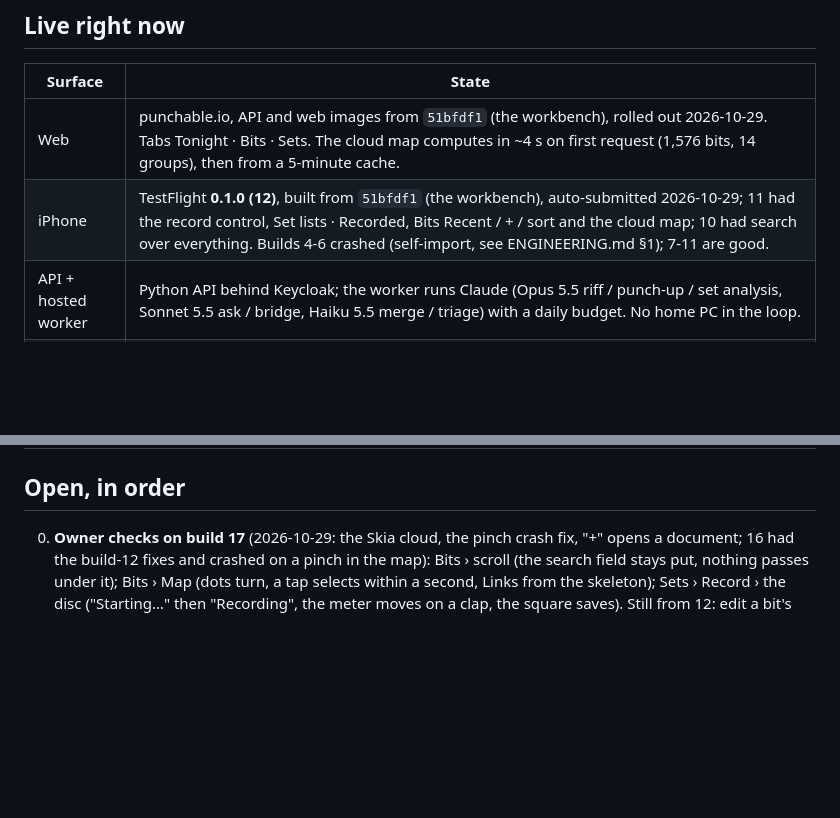
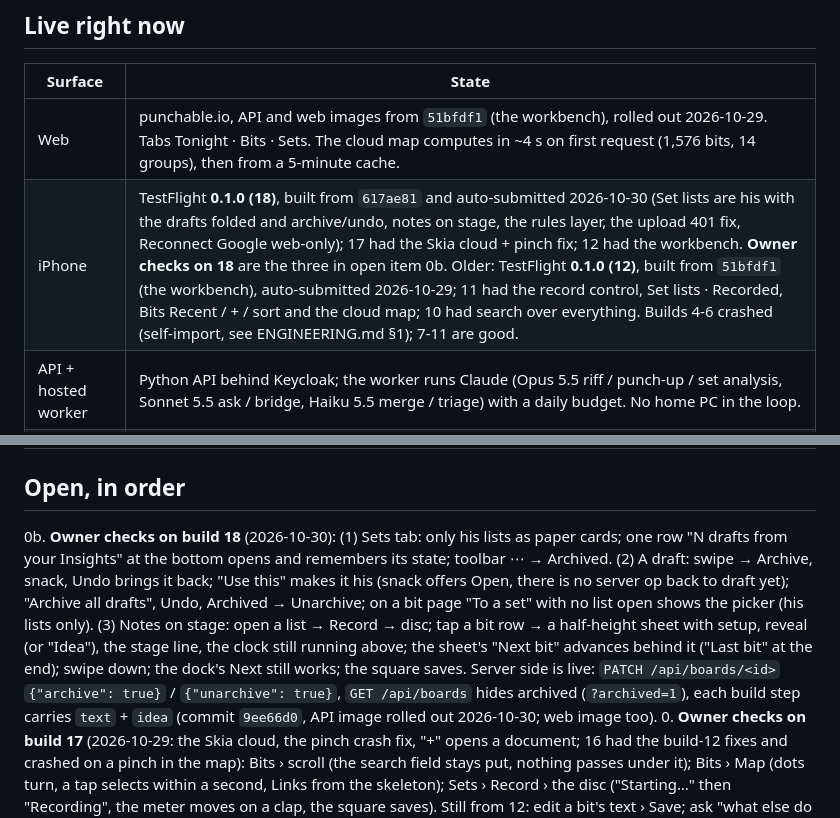
Before and after one commit to t3chnicallyinclined/punchable, a Markdown page: docs/HANDOVER.md, 2 parts joined by grey strips. GitHub-like rendering; blank space fills up the shorter version.

Commit message:
handover: TestFlight 18 (Set lists are his, notes on stage) and the owner's three checks
Co-Authored-By: Claude Fable 5.1 <noreply@anthropic.com>

```diff
--- a/docs/HANDOVER.md
+++ b/docs/HANDOVER.md
@@ -18,7 +18,7 @@ The Rust port of the services (the standing direction, the workspace, the migrat
 | Surface | State |
 |---|---|
 | Web | punchable.io, API and web images from `51bfdf1` (the workbench), rolled out 2026-10-29. Tabs Tonight · Bits · Sets. The cloud map computes in ~4 s on first request (1,576 bits, 14 groups), then from a 5-minute cache. |
-| iPhone | TestFlight **0.1.0 (12)**, built from `51bfdf1` (the workbench), auto-submitted 2026-10-29; 11 had the record control, Set lists · Recorded, Bits Recent / + / sort and the cloud map; 10 had search over everything. Builds 4-6 crashed (self-import, see ENGINEERING.md §1); 7-11 are good. |
+| iPhone | TestFlight **0.1.0 (18)**, built from `617ae81` and auto-submitted 2026-10-30 (Set lists are his with the drafts folded and archive/undo, notes on stage, the rules layer, the upload 401 fix, Reconnect Google web-only); 17 had the Skia cloud + pinch fix; 12 had the workbench. **Owner checks on 18** are the three in open item 0b. Older: TestFlight **0.1.0 (12)**, built from `51bfdf1` (the workbench), auto-submitted 2026-10-29; 11 had the record control, Set lists · Recorded, Bits Recent / + / sort and the cloud map; 10 had search over everything. Builds 4-6 crashed (self-import, see ENGINEERING.md §1); 7-11 are good. |
 | API + hosted worker | Python API behind Keycloak; the worker runs Claude (Opus 5.5 riff / punch-up / set analysis, Sonnet 5.5 ask / bridge, Haiku 5.5 merge / triage) with a daily budget. No home PC in the loop. |
 | Database | Hosted SurrealDB is the single source of truth (online-first since 2026-10-27). Nightly backup Job to R2 with a bucket-scoped token; the Bugsink database rides along. |
 | Search | `GET /api/search?q=` (bits + taped set moments) and `GET /api/jokes/<id>/similar` ("did I ever do this, is it like anything"), `api-dev/search_api.py`. Full-text + bge-small vectors over unit text, joke titles, **typed ideas** (`joke.summary`) and **set moments** (`performance.text`). The API image ships the model (`PK_BGE_DIR`); a sweeper embeds anything new within a minute. Before 2026-10-28 the hosted API had no model (word search only), the 162 typed jots were not indexed at all and the 675 taped moments were invisible. **Live since 2026-10-28 20:42 UTC**: 159 typed ideas (3 have no text) and all 675 moments embedded; a fused query takes ~0.1 s on the pod; API memory 450 MiB idle, ~560 MiB during a sweep (limit 1 Gi). |
@@ -126,6 +126,15 @@ stage paths explicitly (never `git add -A`), message ending with a `Co-Authored-
 
 ## Open, in order
 
+0b. **Owner checks on build 18** (2026-10-30): (1) Sets tab: only his lists as paper cards; one row "N drafts from your
+   Insights" at the bottom opens and remembers its state; toolbar ⋯ → Archived. (2) A draft: swipe → Archive, snack, Undo
+   brings it back; "Use this" makes it his (snack offers Open, there is no server op back to draft yet); "Archive all
+   drafts", Undo, Archived → Unarchive; on a bit page "To a set" with no list open shows the picker (his lists only).
+   (3) Notes on stage: open a list → Record → disc; tap a bit row → a half-height sheet with setup, reveal (or "Idea"),
+   the stage line, the clock still running above; the sheet's "Next bit" advances behind it ("Last bit" at the end);
+   swipe down; the dock's Next still works; the square saves. Server side is live: `PATCH /api/boards/<id>`
+   `{"archive": true}` / `{"unarchive": true}`, `GET /api/boards` hides archived (`?archived=1`), each build step
+   carries `text` + `idea` (commit `9ee66d0`, API image rolled out 2026-10-30; web image too).
 0. **Owner checks on build 17** (2026-10-29: the Skia cloud, the pinch crash fix, "+" opens a document; 16 had the build-12 fixes and crashed on a pinch in the map): Bits › scroll (the search field stays put, nothing
    passes under it); Bits › Map (dots turn, a tap selects within a second, Links from the skeleton); Sets › Record ›
    the disc ("Starting…" then "Recording", the meter moves on a clap, the square saves). Still from 12: edit a bit's
```
